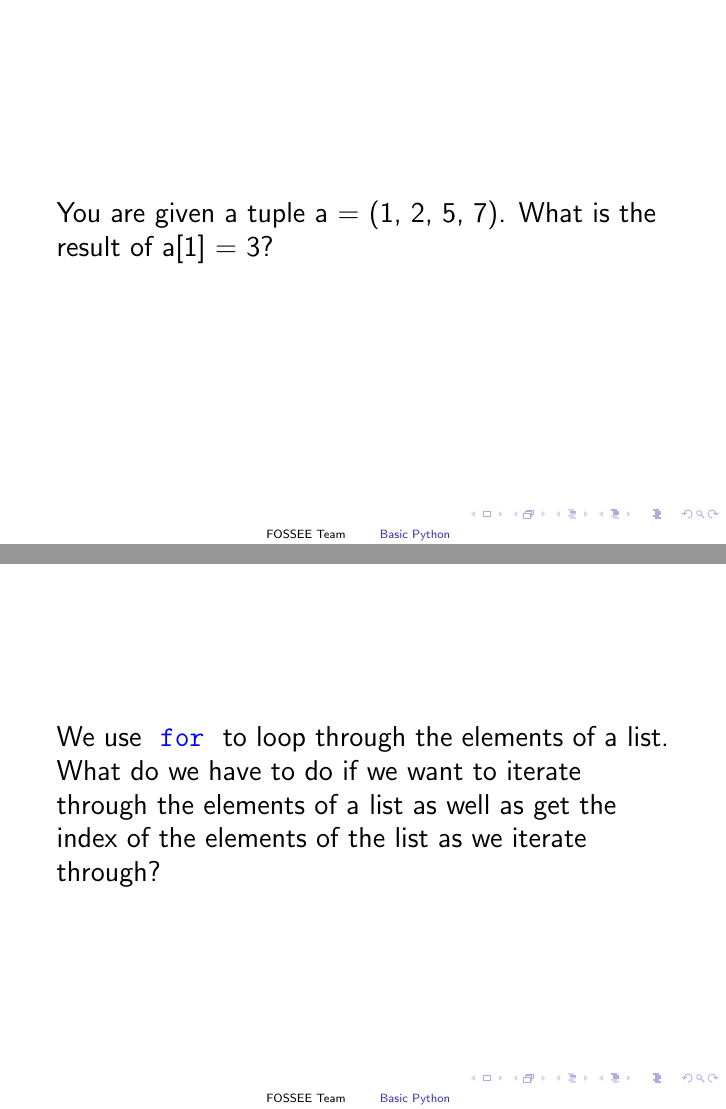
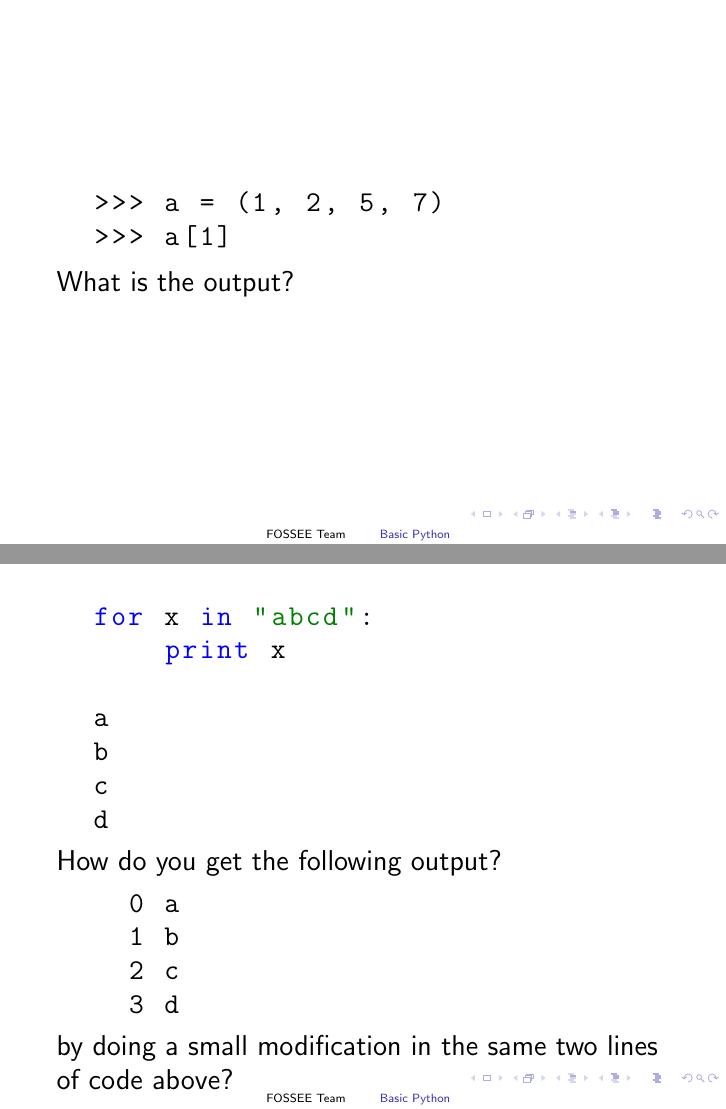
Before and after one commit to FOSSEE/workshops, LaTeX slides (quiz.tex): pages 15 and 16 of 23 before the commit and pages 14 and 15 of 20 after it, joined at a grey line. Compiled offline with pdfLaTeX.

Commit message:
Edited quiz questions.

```diff
--- a/quiz.tex
+++ b/quiz.tex
@@ -30,10 +30,10 @@
 % Title page
 \title[Basic Python]{Python: Quiz}
 
-\author[FOSSEE Team] {FOSSEE Authors}
+\author[FOSSEE Team] {FOSSEE}
 
 \institute[IIT Bombay] {Department of Aerospace Engineering\\IIT Bombay}
-\date[] {11, October 2009\\Day 1, Session 0}
+\date[] {11, October 2009\\Day 2, Session 0}
 %%%%%%%%%%%%%%%%%%%%%%%%%%%%%%%%%%%%%%%%%%%%%%%%%%%%%%%%%%%%%%%%%%%%%%
 
 
@@ -93,3 +100,4 @@ if a and b or c:
+  What is the output?
 \end{frame}
 
 \begin{frame}{}
@@ -105,3 +115,29 @@ if a and b or c:
+\begin{frame}[fragile]{}
+  \begin{lstlisting}
+  >>> a = (1, 2, 5, 7)
+  >>> a[1]
+  \end{lstlisting}
+  What is the output?
+\end{frame}
+
+\begin{frame}[fragile]{}
+  \begin{lstlisting}
+  for x in "abcd":
+      print x
+
+  a
+  b
+  c
+  d
+  \end{lstlisting}
+  How do you get the following output?
+  \begin{lstlisting}
+    0 a
+    1 b
+    2 c
+    3 d
+  \end{lstlisting}
+  by doing a small modification in the same two lines of code above?
 \end{frame}
 
 \begin{frame}{}
@@ -109,9 +145,2 @@ if a and b or c:
 \end{frame}
 
-\begin{frame}{}
-  You are given a tuple a = (1, 2, 5, 7). What is the result of a[1] = 3?
-\end{frame}
-
-\begin{frame}{}
-  We use \kwrd{for} to loop through the elements of a list. What do we have to do if we want to iterate through the elements of a list as well as get the index of the elements of the list as we iterate through?
-\end{frame}
@@ -133,3 +155,4 @@ if a and b or c:
+  What is the output?
 \end{frame}
 
 \begin{frame}{}
@@ -143,3 +168,4 @@ if a and b or c:
+  What is the output?
 \end{frame}
 
 \end{document}
```
Also changed, not shown: quiz.tex (56 more changed lines).
